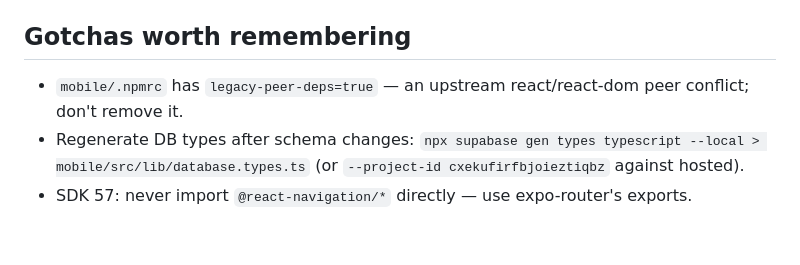
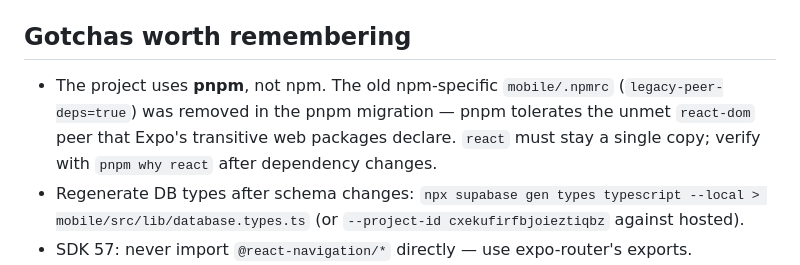
Before and after one commit to azer-dev1/TransportFlow, a Markdown page: Docs/DEVLOG.md, the part around the change. Drawn GitHub-style; blank space fills up the shorter version.

```diff
--- a/Docs/DEVLOG.md
+++ b/Docs/DEVLOG.md
@@ -299,8 +299,10 @@ Testing was chained to `npx expo start` on the dev machine's Wi-Fi. Fix:
 
 ## Gotchas worth remembering
 
-- `mobile/.npmrc` has `legacy-peer-deps=true` — an upstream react/react-dom peer
-  conflict; don't remove it.
+- The project uses **pnpm**, not npm. The old npm-specific `mobile/.npmrc`
+  (`legacy-peer-deps=true`) was removed in the pnpm migration — pnpm tolerates the
+  unmet `react-dom` peer that Expo's transitive web packages declare. `react` must
+  stay a single copy; verify with `pnpm why react` after dependency changes.
 - Regenerate DB types after schema changes:
   `npx supabase gen types typescript --local > mobile/src/lib/database.types.ts`
   (or `--project-id cxekufirfbjoieztiqbz` against hosted).
```
Also changed, not shown: README.md (+37 -28 lines), Docs/screenshots/favorites.png (added), Docs/screenshots/home.png (added), Docs/screenshots/line-detail.png (added), Docs/screenshots/nearby.png (added), Docs/screenshots/search.png (added), Docs/screenshots/trip-live.png (added), 2 other files.
